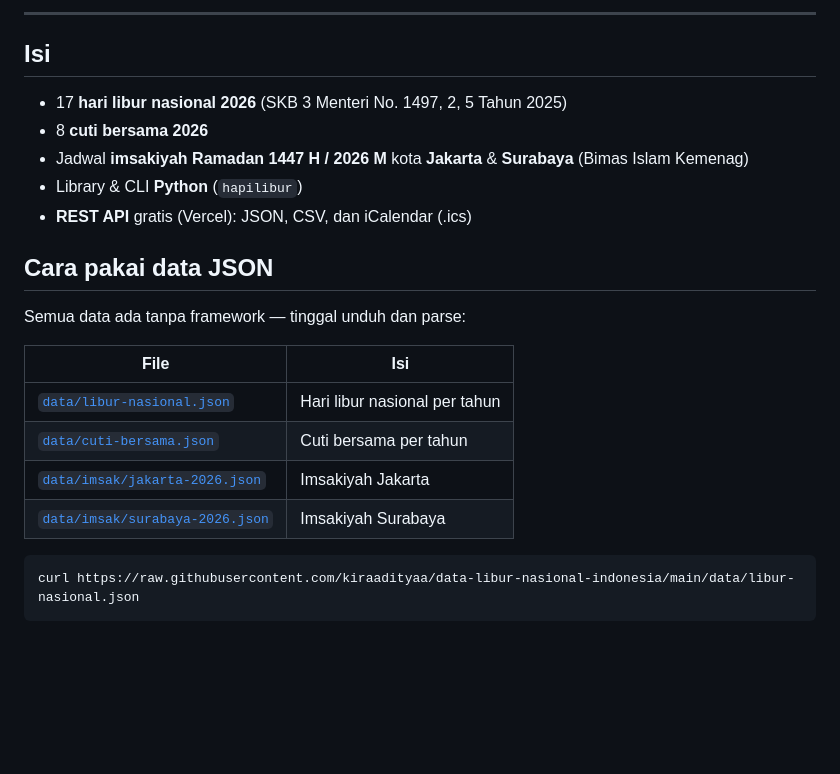
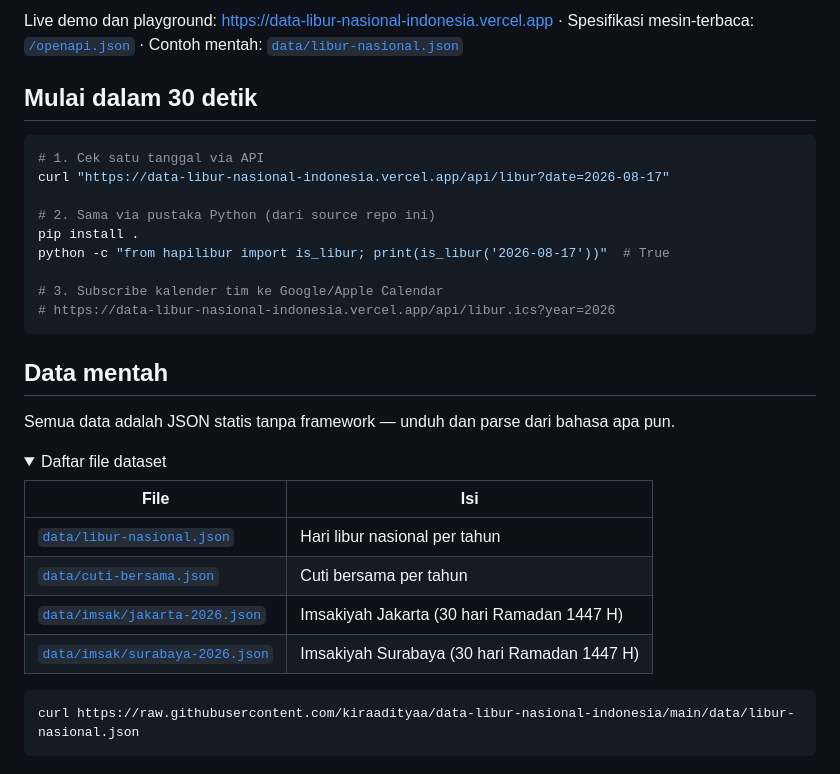
Before and after one commit to kiraadityaa/data-libur-nasional-indonesia, a Markdown page: README.md, the part around one of its changes. Drawn GitHub-style; folded sections open; blank space fills up the shorter version.

````diff
--- a/README.md
+++ b/README.md
@@ -12,24 +8,33 @@ Data murni JSON — bisa langsung dipakai di bahasa apa pun, plus pustaka dan CL
 
----
+Live demo dan playground: <https://data-libur-nasional-indonesia.vercel.app> · Spesifikasi mesin-terbaca: [`/openapi.json`](https://data-libur-nasional-indonesia.vercel.app/openapi.json) · Contoh mentah: [`data/libur-nasional.json`](data/libur-nasional.json)
 
-## Isi
+## Mulai dalam 30 detik
 
-- 17 **hari libur nasional 2026** (SKB 3 Menteri No. 1497, 2, 5 Tahun 2025)
-- 8 **cuti bersama 2026**
-- Jadwal **imsakiyah Ramadan 1447 H / 2026 M** kota **Jakarta** & **Surabaya** (Bimas Islam Kemenag)
-- Library & CLI **Python** (`hapilibur`)
-- **REST API** gratis (Vercel): JSON, CSV, dan iCalendar (.ics)
+```bash
+# 1. Cek satu tanggal via API
+curl "https://data-libur-nasional-indonesia.vercel.app/api/libur?date=2026-08-17"
 
-## Cara pakai data JSON
+# 2. Sama via pustaka Python (dari source repo ini)
+pip install .
+python -c "from hapilibur import is_libur; print(is_libur('2026-08-17'))"  # True
 
-Semua data ada tanpa framework — tinggal unduh dan parse:
+# 3. Subscribe kalender tim ke Google/Apple Calendar
+# https://data-libur-nasional-indonesia.vercel.app/api/libur.ics?year=2026
+```
+
+## Data mentah
+
+Semua data adalah JSON statis tanpa framework — unduh dan parse dari bahasa apa pun.
+
+<details>
+<summary>Daftar file dataset</summary>
 
 | File | Isi |
 |------|-----|
 | [`data/libur-nasional.json`](data/libur-nasional.json) | Hari libur nasional per tahun |
 | [`data/cuti-bersama.json`](data/cuti-bersama.json) | Cuti bersama per tahun |
-| [`data/imsak/jakarta-2026.json`](data/imsak/jakarta-2026.json) | Imsakiyah Jakarta |
-| [`data/imsak/surabaya-2026.json`](data/imsak/surabaya-2026.json) | Imsakiyah Surabaya |
+| [`data/imsak/jakarta-2026.json`](data/imsak/jakarta-2026.json) | Imsakiyah Jakarta (30 hari Ramadan 1447 H) |
+| [`data/imsak/surabaya-2026.json`](data/imsak/surabaya-2026.json) | Imsakiyah Surabaya (30 hari Ramadan 1447 H) |
 
 ```bash
 curl https://raw.githubusercontent.com/kiraadityaa/data-libur-nasional-indonesia/main/data/libur-nasional.json
````
Also changed, not shown: other parts of README.md (+62 -114 lines).
